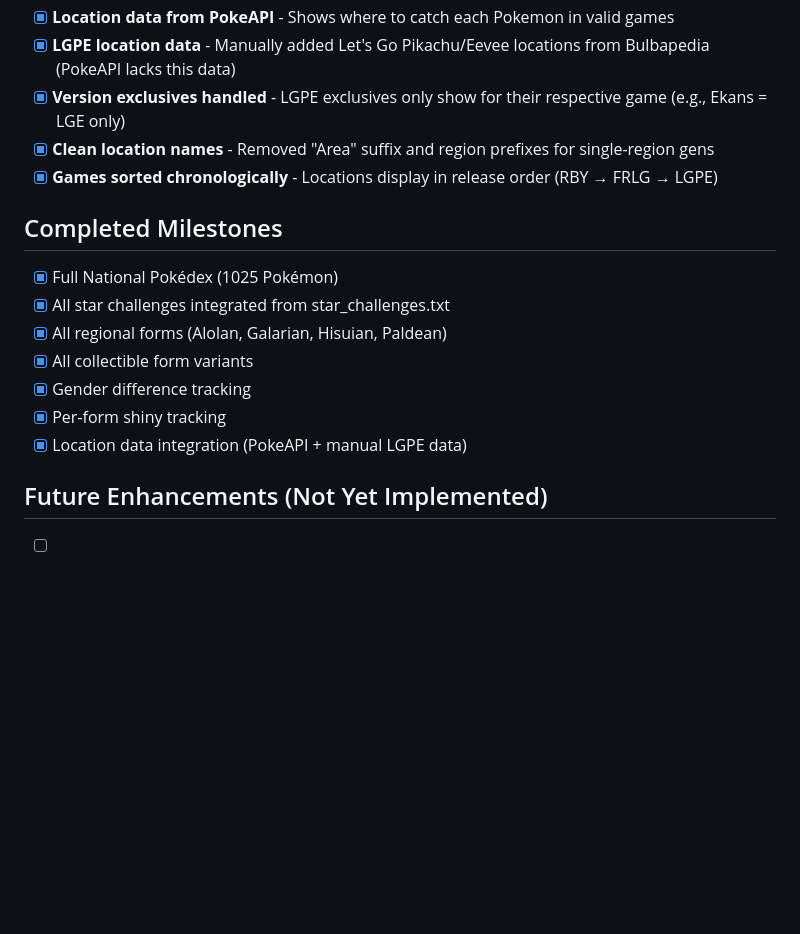
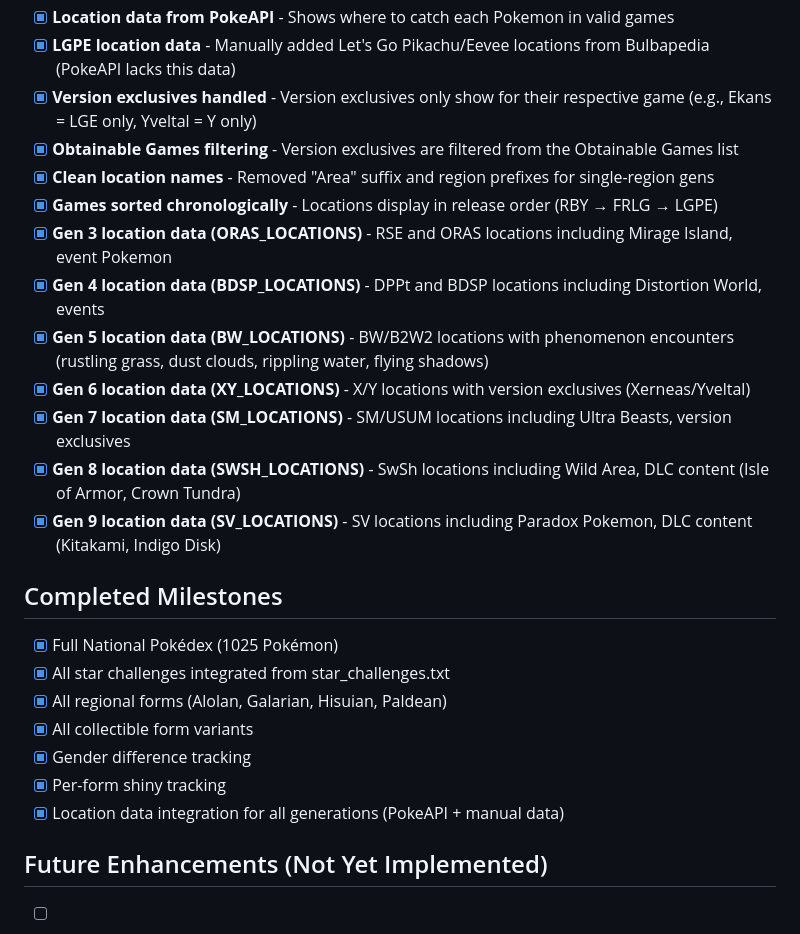
Before and after one commit to Feythnin/Masterdex-Challenge-App, a Markdown page: CURRENT_STATUS.md, the part around the change. Rendered like a GitHub page; blank space fills up the shorter version.

```diff
--- a/CURRENT_STATUS.md
+++ b/CURRENT_STATUS.md
@@ -183,9 +183,17 @@ python app.py
 - [x] **Renamed "Original Gen" to "Obtained"** - Clearer label for the main collection checkbox
 - [x] **Location data from PokeAPI** - Shows where to catch each Pokemon in valid games
 - [x] **LGPE location data** - Manually added Let's Go Pikachu/Eevee locations from Bulbapedia (PokeAPI lacks this data)
-- [x] **Version exclusives handled** - LGPE exclusives only show for their respective game (e.g., Ekans = LGE only)
+- [x] **Version exclusives handled** - Version exclusives only show for their respective game (e.g., Ekans = LGE only, Yveltal = Y only)
+- [x] **Obtainable Games filtering** - Version exclusives are filtered from the Obtainable Games list
 - [x] **Clean location names** - Removed "Area" suffix and region prefixes for single-region gens
 - [x] **Games sorted chronologically** - Locations display in release order (RBY → FRLG → LGPE)
+- [x] **Gen 3 location data (ORAS_LOCATIONS)** - RSE and ORAS locations including Mirage Island, event Pokemon
+- [x] **Gen 4 location data (BDSP_LOCATIONS)** - DPPt and BDSP locations including Distortion World, events
+- [x] **Gen 5 location data (BW_LOCATIONS)** - BW/B2W2 locations with phenomenon encounters (rustling grass, dust clouds, rippling water, flying shadows)
+- [x] **Gen 6 location data (XY_LOCATIONS)** - X/Y locations with version exclusives (Xerneas/Yveltal)
+- [x] **Gen 7 location data (SM_LOCATIONS)** - SM/USUM locations including Ultra Beasts, version exclusives
+- [x] **Gen 8 location data (SWSH_LOCATIONS)** - SwSh locations including Wild Area, DLC content (Isle of Armor, Crown Tundra)
+- [x] **Gen 9 location data (SV_LOCATIONS)** - SV locations including Paradox Pokemon, DLC content (Kitakami, Indigo Disk)
 
 ## Completed Milestones
 - [x] Full National Pokédex (1025 Pokémon)
@@ -194,7 +202,7 @@ python app.py
 - [x] All collectible form variants
 - [x] Gender difference tracking
 - [x] Per-form shiny tracking
-- [x] Location data integration (PokeAPI + manual LGPE data)
+- [x] Location data integration for all generations (PokeAPI + manual data)
 
 ## Future Enhancements (Not Yet Implemented)
 - [ ] Export/Import data as JSON/CSV
```
Also changed, not shown: README.md (added, +174 -0 lines).
